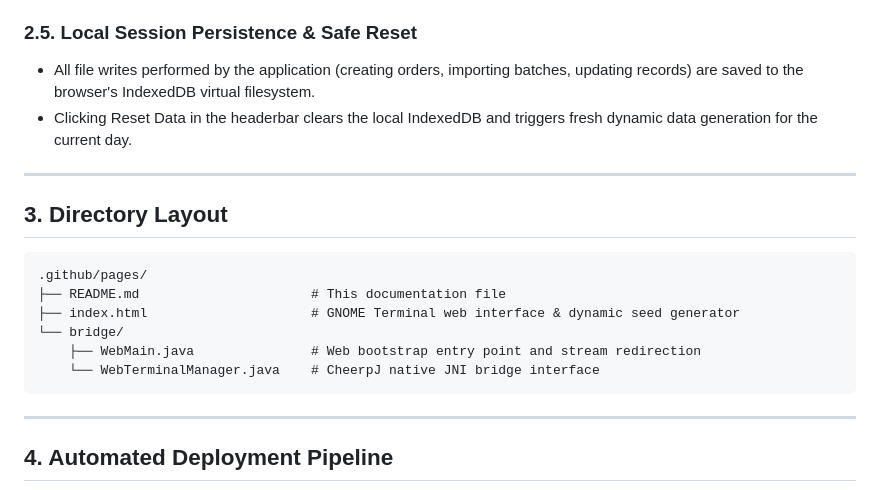
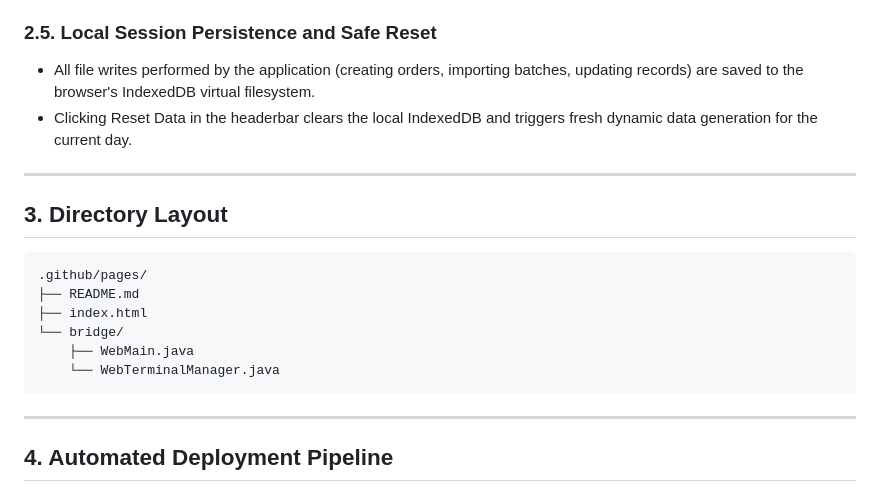
Before and after one commit to naipret/fptu-pro192-food-store-management, a Markdown page: .github/pages/README.md, the part around the change. Rendered like a GitHub page.

````diff
--- a/.github/pages/README.md
+++ b/.github/pages/README.md
@@ -67,7 +67,7 @@ Browser Window (Client Device)
   - Orders distributed across past days, yesterday, and today.
 - This ensures test scenarios (such as near-expiry alerts and FEFO stock deduction) remain fully functional regardless of when the reviewer opens the website.
 
-### 2.5. Local Session Persistence & Safe Reset
+### 2.5. Local Session Persistence and Safe Reset
 
 - All file writes performed by the application (creating orders, importing batches, updating records) are saved to the browser's IndexedDB virtual filesystem.
 - Clicking Reset Data in the headerbar clears the local IndexedDB and triggers fresh dynamic data generation for the current day.
@@ -78,11 +78,11 @@ Browser Window (Client Device)
 
 ```text
 .github/pages/
-├── README.md                      # This documentation file
-├── index.html                     # GNOME Terminal web interface & dynamic seed generator
+├── README.md
+├── index.html
 └── bridge/
-    ├── WebMain.java               # Web bootstrap entry point and stream redirection
-    └── WebTerminalManager.java    # CheerpJ native JNI bridge interface
+    ├── WebMain.java
+    └── WebTerminalManager.java
 ```
 
 ---
````
